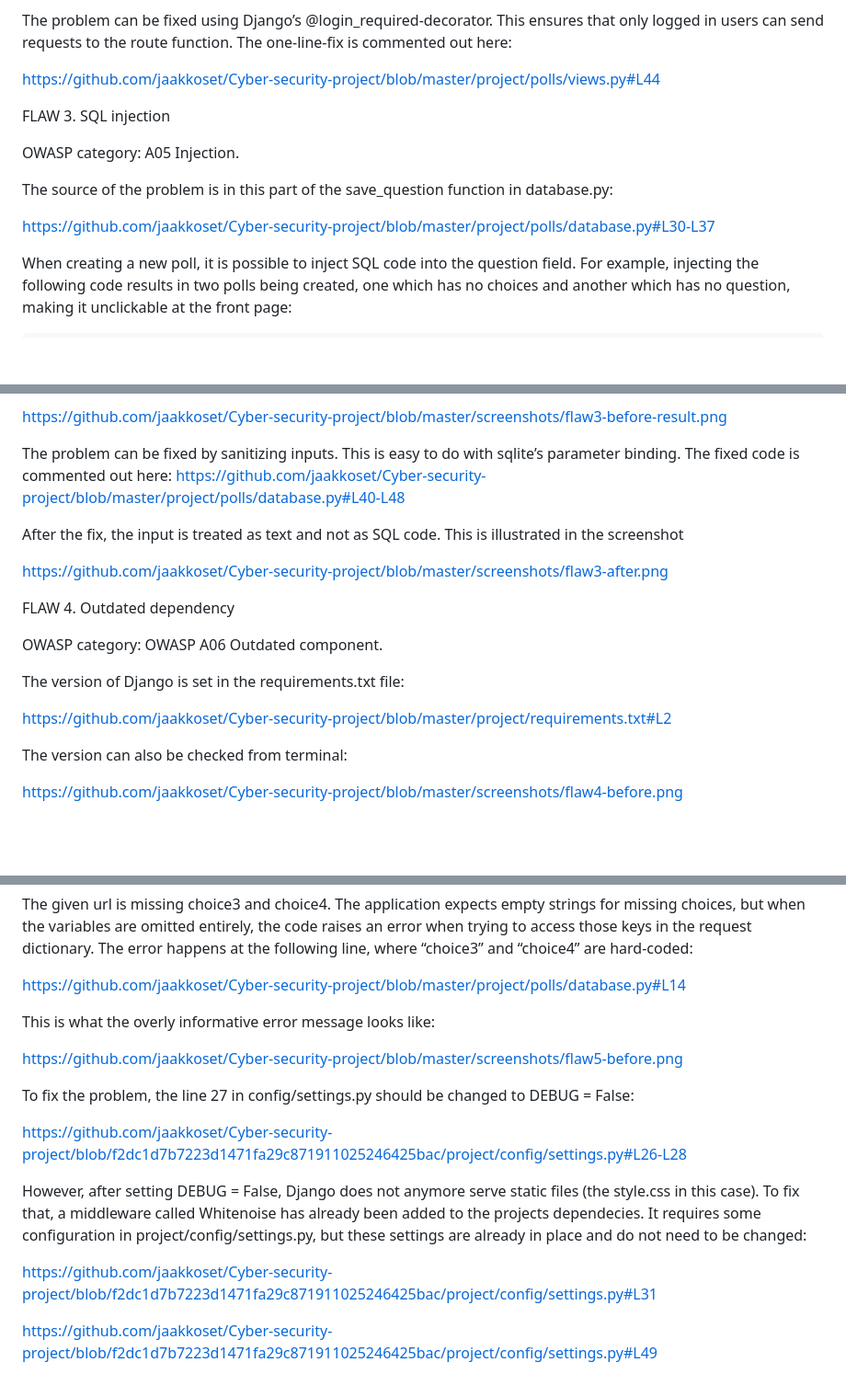
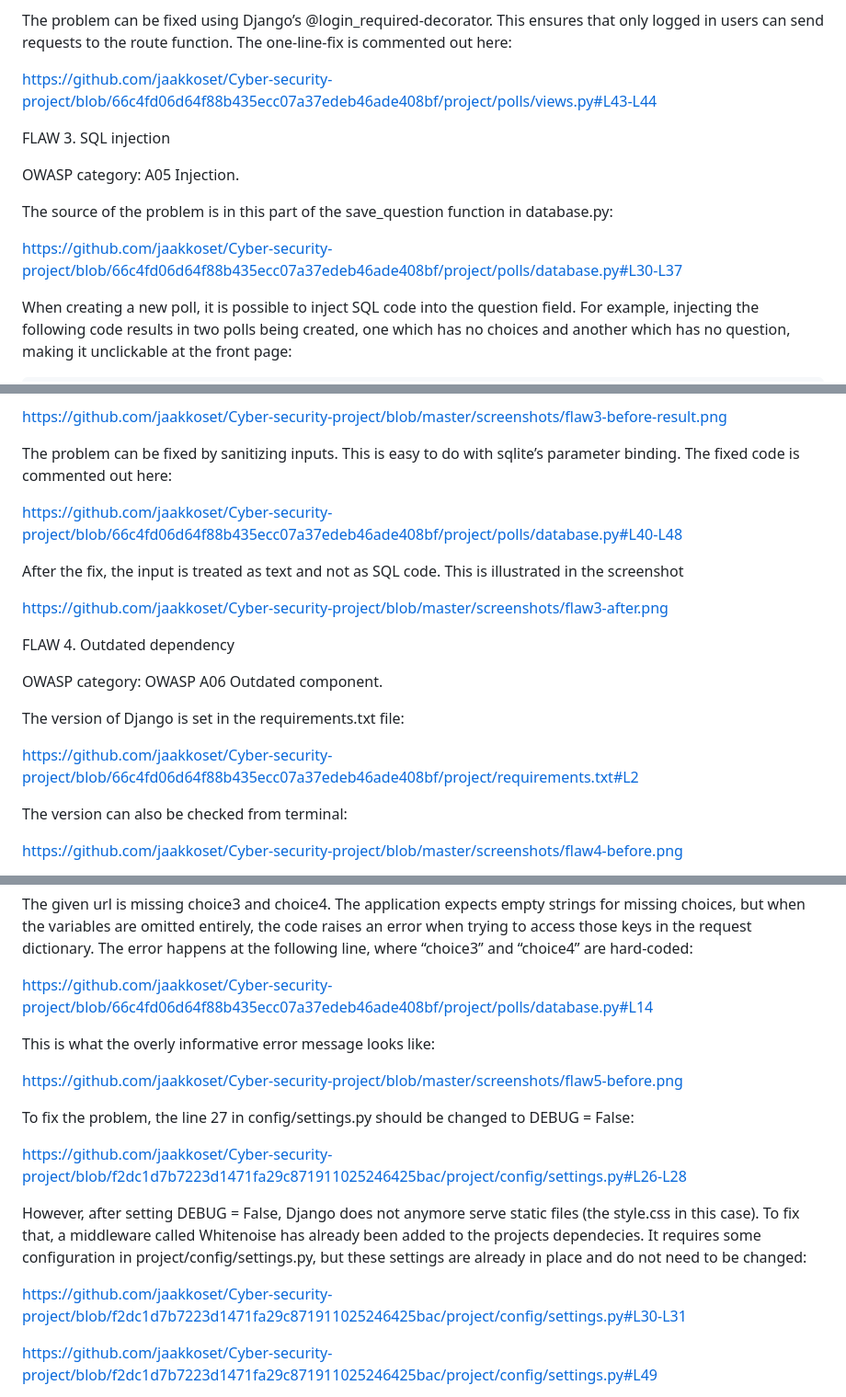
Before and after one commit to jaakkoset/Cyber-security-project, a Markdown page: essay.md, 3 parts joined by grey strips. Shown at 92% size. Rendered like a GitHub page; blank space fills up the shorter version.

```diff
--- a/essay.md
+++ b/essay.md
@@ -104,15 +117,18 @@ https://github.com/jaakkoset/Cyber-security-project/blob/master/screenshots/flaw
 
 The problem can be fixed using Django’s @login_required-decorator. This ensures that only logged in users can send requests to the route function. The one-line-fix is commented out here:
 
-https://github.com/jaakkoset/Cyber-security-project/blob/master/project/polls/views.py#L44
+https://github.com/jaakkoset/Cyber-security-project/blob/66c4fd06d64f88b435ecc07a37edeb46ade408bf/project/polls/views.py#L43-L44
+
+
+
 
 FLAW 3. SQL injection
 
-OWASP category: A05 Injection.
+OWASP category:  A05 Injection.
 
 The source of the problem is in this part of the save_question function in database.py:
 
-https://github.com/jaakkoset/Cyber-security-project/blob/master/project/polls/database.py#L30-L37
+https://github.com/jaakkoset/Cyber-security-project/blob/66c4fd06d64f88b435ecc07a37edeb46ade408bf/project/polls/database.py#L30-L37
 
 When creating a new poll, it is possible to inject SQL code into the question field. For example, injecting the following code results in two polls being created, one which has no choices and another which has no question, making it unclickable at the front page:
 
@@ -127,11 +143,15 @@ and the result is shown in screenshot
 https://github.com/jaakkoset/Cyber-security-project/blob/master/screenshots/flaw3-before-result.png
 
 The problem can be fixed by sanitizing inputs. This is easy to do with sqlite’s parameter binding. The fixed code is commented out here:
-https://github.com/jaakkoset/Cyber-security-project/blob/master/project/polls/database.py#L40-L48
+
+https://github.com/jaakkoset/Cyber-security-project/blob/66c4fd06d64f88b435ecc07a37edeb46ade408bf/project/polls/database.py#L40-L48
 
 After the fix, the input is treated as text and not as SQL code. This is illustrated in the screenshot
 
 https://github.com/jaakkoset/Cyber-security-project/blob/master/screenshots/flaw3-after.png
+
+
+
 
 FLAW 4. Outdated dependency
 
@@ -139,7 +159,7 @@ OWASP category: OWASP A06 Outdated component.
 
 The version of Django is set in the requirements.txt file:
 
-https://github.com/jaakkoset/Cyber-security-project/blob/master/project/requirements.txt#L2
+https://github.com/jaakkoset/Cyber-security-project/blob/66c4fd06d64f88b435ecc07a37edeb46ade408bf/project/requirements.txt#L2
 
 The version can also be checked from terminal:
 
@@ -170,7 +192,7 @@ One way to intentionally cause an error is by creating a tampered URL. Here is a
 
 The given url is missing choice3 and choice4. The application expects empty strings for missing choices, but when the variables are omitted entirely, the code raises an error when trying to access those keys in the request dictionary. The error happens at the following line, where “choice3” and “choice4” are hard-coded:
 
-https://github.com/jaakkoset/Cyber-security-project/blob/master/project/polls/database.py#L14
+https://github.com/jaakkoset/Cyber-security-project/blob/66c4fd06d64f88b435ecc07a37edeb46ade408bf/project/polls/database.py#L14
 
 This is what the overly informative error message looks like:
 
@@ -182,7 +204,7 @@ https://github.com/jaakkoset/Cyber-security-project/blob/f2dc1d7b7223d1471fa29c8
 
 However, after setting DEBUG = False, Django does not anymore serve static files (the style.css in this case). To fix that, a middleware called Whitenoise has already been added to the projects dependecies. It requires some configuration in project/config/settings.py, but these settings are already in place and do not need to be changed:
 
-https://github.com/jaakkoset/Cyber-security-project/blob/f2dc1d7b7223d1471fa29c871911025246425bac/project/config/settings.py#L31
+https://github.com/jaakkoset/Cyber-security-project/blob/f2dc1d7b7223d1471fa29c871911025246425bac/project/config/settings.py#L30-L31
 
 https://github.com/jaakkoset/Cyber-security-project/blob/f2dc1d7b7223d1471fa29c871911025246425bac/project/config/settings.py#L49
 
```
Also changed, not shown: other parts of essay.md (+30 -15 lines).
